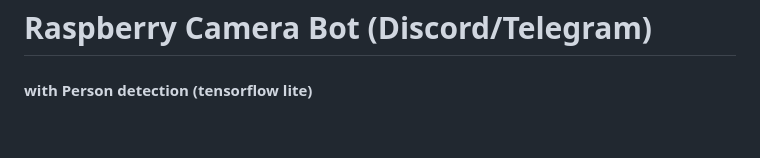
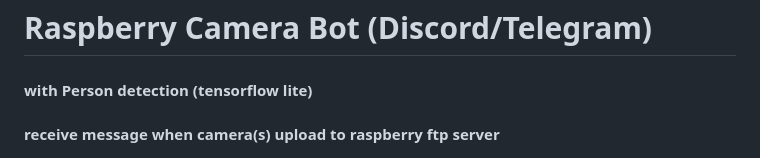
Before and after one commit to serkankazak/bot, a Markdown page: README.md, the part around the change. Drawn GitHub-style; blank space fills up the shorter version.

```diff
--- a/README.md
+++ b/README.md
@@ -1,5 +1,6 @@
 # Raspberry Camera Bot (Discord/Telegram)
 #### with Person detection (tensorflow lite)
+#### receive message when camera(s) upload to raspberry ftp server
 
 <img src="demo.gif">
 
```
